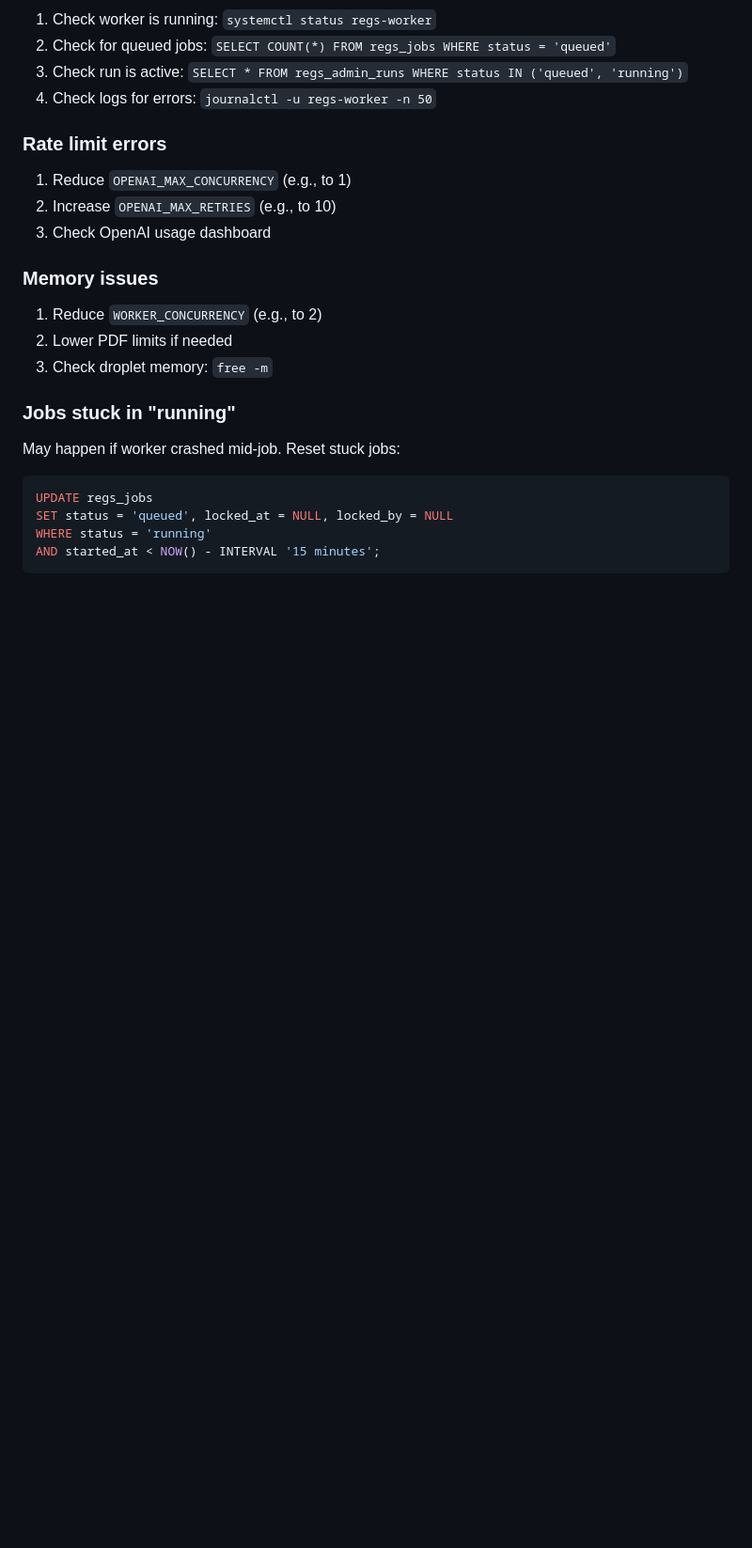
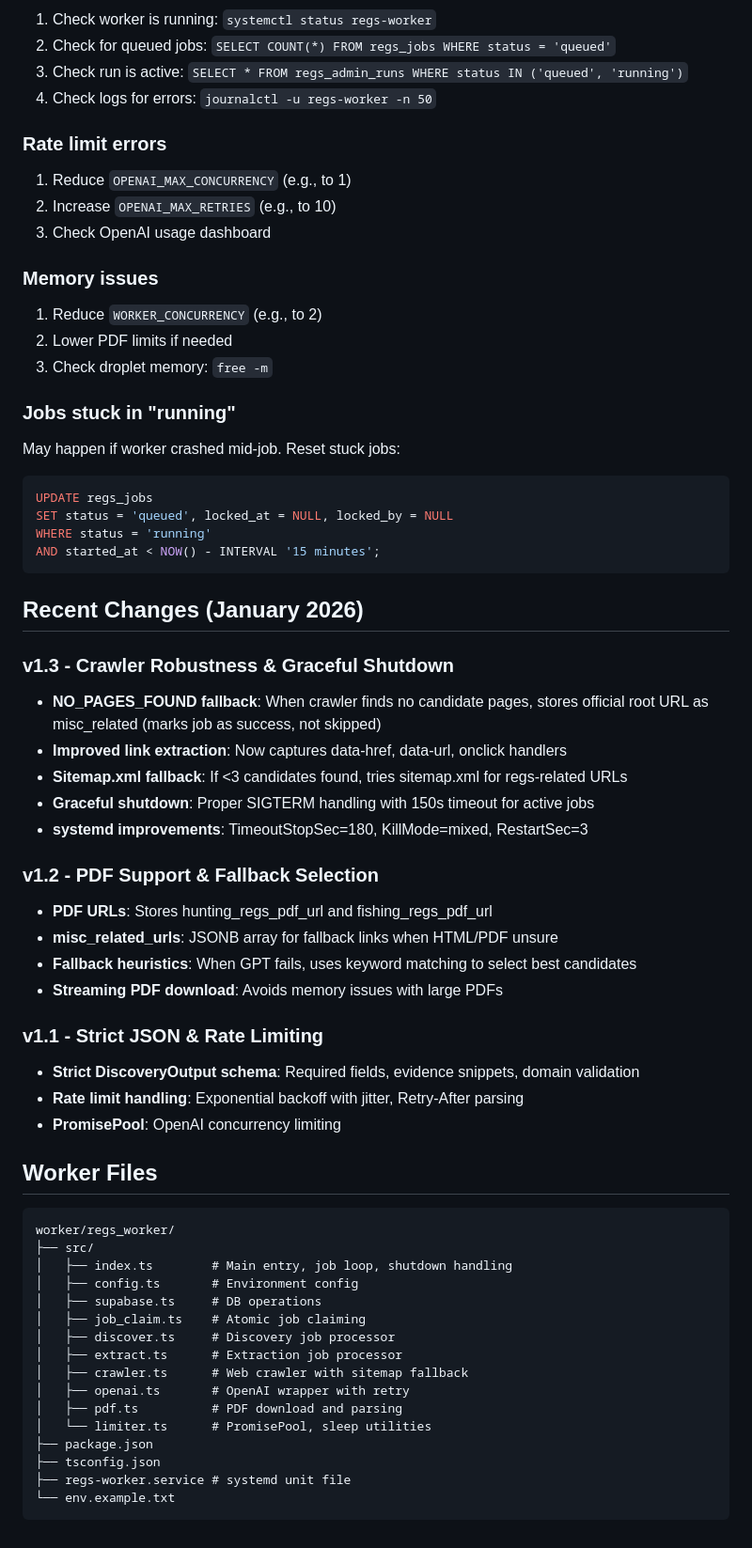
Before and after one commit to adammcguffee/the-skinning-shed, a Markdown page: docs/REGS_WORKER_DEPLOY.md, the part around one of its changes. Shown at 94% size. Drawn GitHub-style; blank space fills up the shorter version.

````diff
--- a/docs/REGS_WORKER_DEPLOY.md
+++ b/docs/REGS_WORKER_DEPLOY.md
@@ -309,3 +335,47 @@ SET status = 'queued', locked_at = NULL, locked_by = NULL
 WHERE status = 'running'
 AND started_at < NOW() - INTERVAL '15 minutes';
 ```
+
+## Recent Changes (January 2026)
+
+### v1.3 - Crawler Robustness & Graceful Shutdown
+
+- **NO_PAGES_FOUND fallback**: When crawler finds no candidate pages, stores official root URL as misc_related (marks job as success, not skipped)
+- **Improved link extraction**: Now captures data-href, data-url, onclick handlers
+- **Sitemap.xml fallback**: If <3 candidates found, tries sitemap.xml for regs-related URLs
+- **Graceful shutdown**: Proper SIGTERM handling with 150s timeout for active jobs
+- **systemd improvements**: TimeoutStopSec=180, KillMode=mixed, RestartSec=3
+
+### v1.2 - PDF Support & Fallback Selection
+
+- **PDF URLs**: Stores hunting_regs_pdf_url and fishing_regs_pdf_url
+- **misc_related_urls**: JSONB array for fallback links when HTML/PDF unsure
+- **Fallback heuristics**: When GPT fails, uses keyword matching to select best candidates
+- **Streaming PDF download**: Avoids memory issues with large PDFs
+
+### v1.1 - Strict JSON & Rate Limiting
+
+- **Strict DiscoveryOutput schema**: Required fields, evidence snippets, domain validation
+- **Rate limit handling**: Exponential backoff with jitter, Retry-After parsing
+- **PromisePool**: OpenAI concurrency limiting
+
+## Worker Files
+
+```
+worker/regs_worker/
+├── src/
+│   ├── index.ts        # Main entry, job loop, shutdown handling
+│   ├── config.ts       # Environment config
+│   ├── supabase.ts     # DB operations
+│   ├── job_claim.ts    # Atomic job claiming
+│   ├── discover.ts     # Discovery job processor
+│   ├── extract.ts      # Extraction job processor
+│   ├── crawler.ts      # Web crawler with sitemap fallback
+│   ├── openai.ts       # OpenAI wrapper with retry
+│   ├── pdf.ts          # PDF download and parsing
+│   └── limiter.ts      # PromisePool, sleep utilities
+├── package.json
+├── tsconfig.json
+├── regs-worker.service # systemd unit file
+└── env.example.txt
+```
````
Also changed, not shown: other parts of docs/REGS_WORKER_DEPLOY.md (+27 -1 lines), docs/PROJECT_STATE.md (+106 -10 lines).
